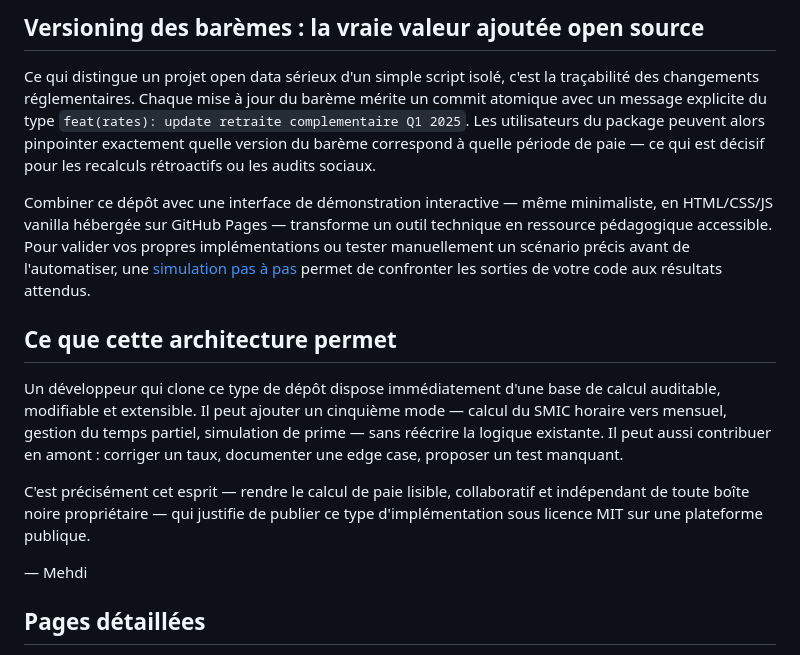
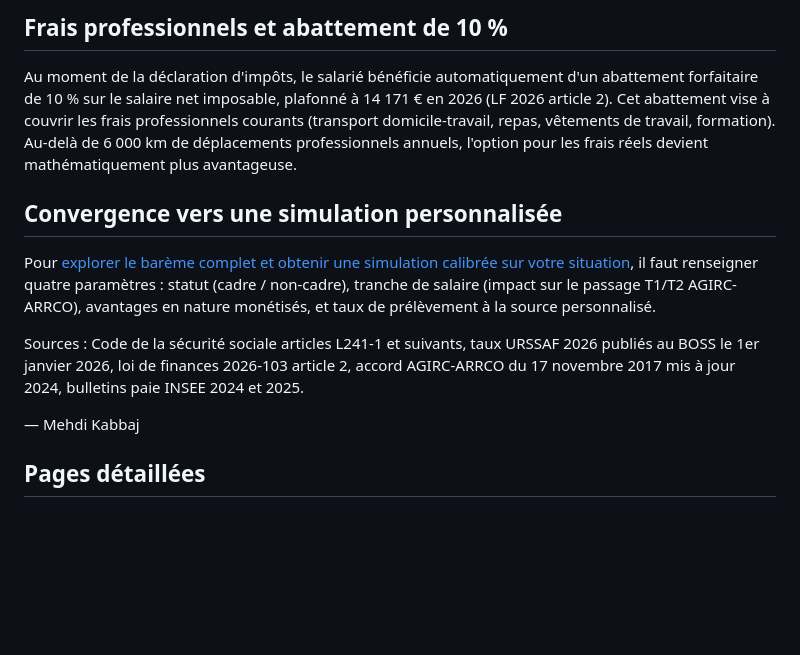
Before and after one commit to tresor4k/tresor4k.github.io, a Markdown page: clusters/finance_salaire.md, the part around one of its changes. Rendered like a GitHub page; blank space fills up the shorter version.

```diff
--- a/clusters/finance_salaire.md
+++ b/clusters/finance_salaire.md
@@ -73,17 +43,16 @@ function calculateGrossFromNet(targetNet, rates, tolerance = 0.01) {
 
-## Versioning des barèmes : la vraie valeur ajoutée open source
+## Frais professionnels et abattement de 10 %
 
-Ce qui distingue un projet open data sérieux d'un simple script isolé, c'est la traçabilité des changements réglementaires. Chaque mise à jour du barème mérite un commit atomique avec un message explicite du type `feat(rates): update retraite complementaire Q1 2025`. Les utilisateurs du package peuvent alors pinpointer exactement quelle version du barème correspond à quelle période de paie — ce qui est décisif pour les recalculs rétroactifs ou les audits sociaux.
+Au moment de la déclaration d'impôts, le salarié bénéficie automatiquement d'un abattement forfaitaire de 10 % sur le salaire net imposable, plafonné à 14 171 € en 2026 (LF 2026 article 2). Cet abattement vise à couvrir les frais professionnels courants (transport domicile-travail, repas, vêtements de travail, formation). Au-delà de 6 000 km de déplacements professionnels annuels, l'option pour les frais réels devient mathématiquement plus avantageuse.
 
-Combiner ce dépôt avec une interface de démonstration interactive — même minimaliste, en HTML/CSS/JS vanilla hébergée sur GitHub Pages — transforme un outil technique en ressource pédagogique accessible. Pour valider vos propres implémentations ou tester manuellement un scénario précis avant de l'automatiser, une [simulation pas à pas](https://macalculatriceenligne.com/finance/salaire/calcul-salaire/) permet de confronter les sorties de votre code aux résultats attendus.
+## Convergence vers une simulation personnalisée
 
-## Ce que cette architecture permet
+Pour [explorer le barème complet et obtenir une simulation calibrée sur votre situation](https://macalculatriceenligne.com/finance/salaire/calcul-salaire/), il faut renseigner quatre paramètres : statut (cadre / non-cadre), tranche de salaire (impact sur le passage T1/T2 AGIRC-ARRCO), avantages en nature monétisés, et taux de prélèvement à la source personnalisé.
 
-Un développeur qui clone ce type de dépôt dispose immédiatement d'une base de calcul auditable, modifiable et extensible. Il peut ajouter un cinquième mode — calcul du SMIC horaire vers mensuel, gestion du temps partiel, simulation de prime — sans réécrire la logique existante. Il peut aussi contribuer en amont : corriger un taux, documenter une edge case, proposer un test manquant.
+Sources : Code de la sécurité sociale articles L241-1 et suivants, taux URSSAF 2026 publiés au BOSS le 1er janvier 2026, loi de finances 2026-103 article 2, accord AGIRC-ARRCO du 17 novembre 2017 mis à jour 2024, bulletins paie INSEE 2024 et 2025.
 
-C'est précisément cet esprit — rendre le calcul de paie lisible, collaboratif et indépendant de toute boîte noire propriétaire — qui justifie de publier ce type d'implémentation sous licence MIT sur une plateforme publique.
+— Mehdi Kabbaj
 
-— Mehdi
 
 ## Pages détaillées
 
```
Also changed, not shown: other parts of clusters/finance_salaire.md (+25 -55 lines).
